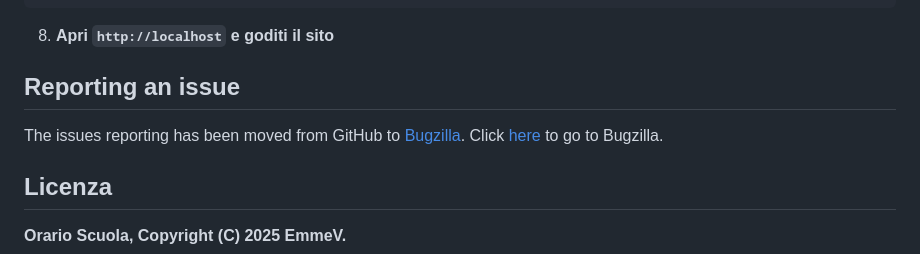
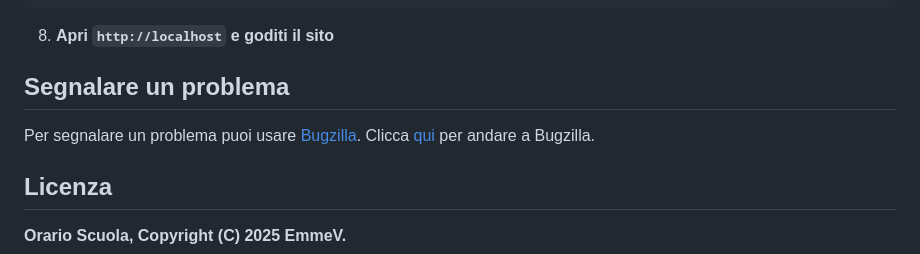
Before and after one commit to theitaliandeveloper/orario, a Markdown page: README.md, the part around the change. GitHub-like rendering.

````diff
--- a/README.md
+++ b/README.md
@@ -73,8 +73,8 @@ header('Location: https://keycloak.local/realms/master/protocol/openid-connect/l
 ```
 8. **Apri ``http://localhost`` e goditi il sito**
 
-## Reporting an issue
-The issues reporting has been moved from GitHub to [Bugzilla](https://bugs.vichingo455.freeddns.org/describecomponents.cgi?product=Safe%20Exam%20Browser%20Patch). Click [here](https://bugs.vichingo455.freeddns.org/describecomponents.cgi?product=Safe%20Exam%20Browser%20Patch) to go to Bugzilla.
+## Segnalare un problema
+Per segnalare un problema puoi usare [Bugzilla](https://bugs.vichingo455.freeddns.org/describecomponents.cgi?product=Orario%20Scuola). Clicca [qui](https://bugs.vichingo455.freeddns.org/describecomponents.cgi?product=Orario%20Scuola) per andare a Bugzilla.
 
 ## Licenza
 **Orario Scuola, Copyright (C) 2025 EmmeV.**
````
